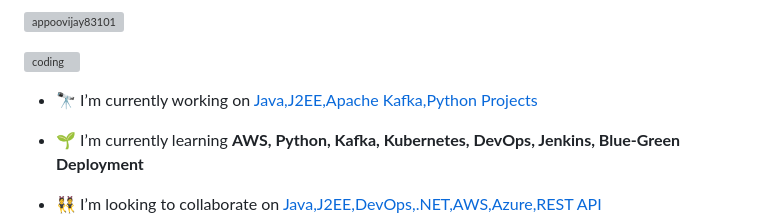
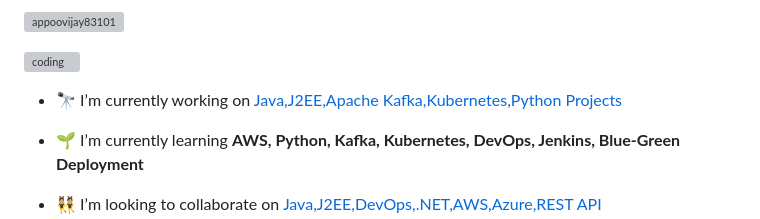
Before and after one commit to Wilfred596/Wilfred596, a Markdown page: README.md, the part around the change. GitHub-like rendering; grey boxes are pictures that could not be loaded.

Commit message:
Update current projects and learning topics in README

```diff
--- a/README.md
+++ b/README.md
@@ -9,7 +9,7 @@
 
 <img align="right" alt="coding" width="400" src="https://user-images.githubusercontent.com/55389276/140866485-8fb1c876-9a8f-4d6a-98dc-08c4981eaf70.gif">
 
-- 🔭 I’m currently working on [Java,J2EE,Apache Kafka,Python Projects](https://github.com/Wilfred596)
+- 🔭 I’m currently working on [Java,J2EE,Apache Kafka,Kubernetes,Python Projects](https://github.com/Wilfred596)
 
 - 🌱 I’m currently learning **AWS, Python, Kafka, Kubernetes, DevOps, Jenkins, Blue-Green Deployment**
 
```
